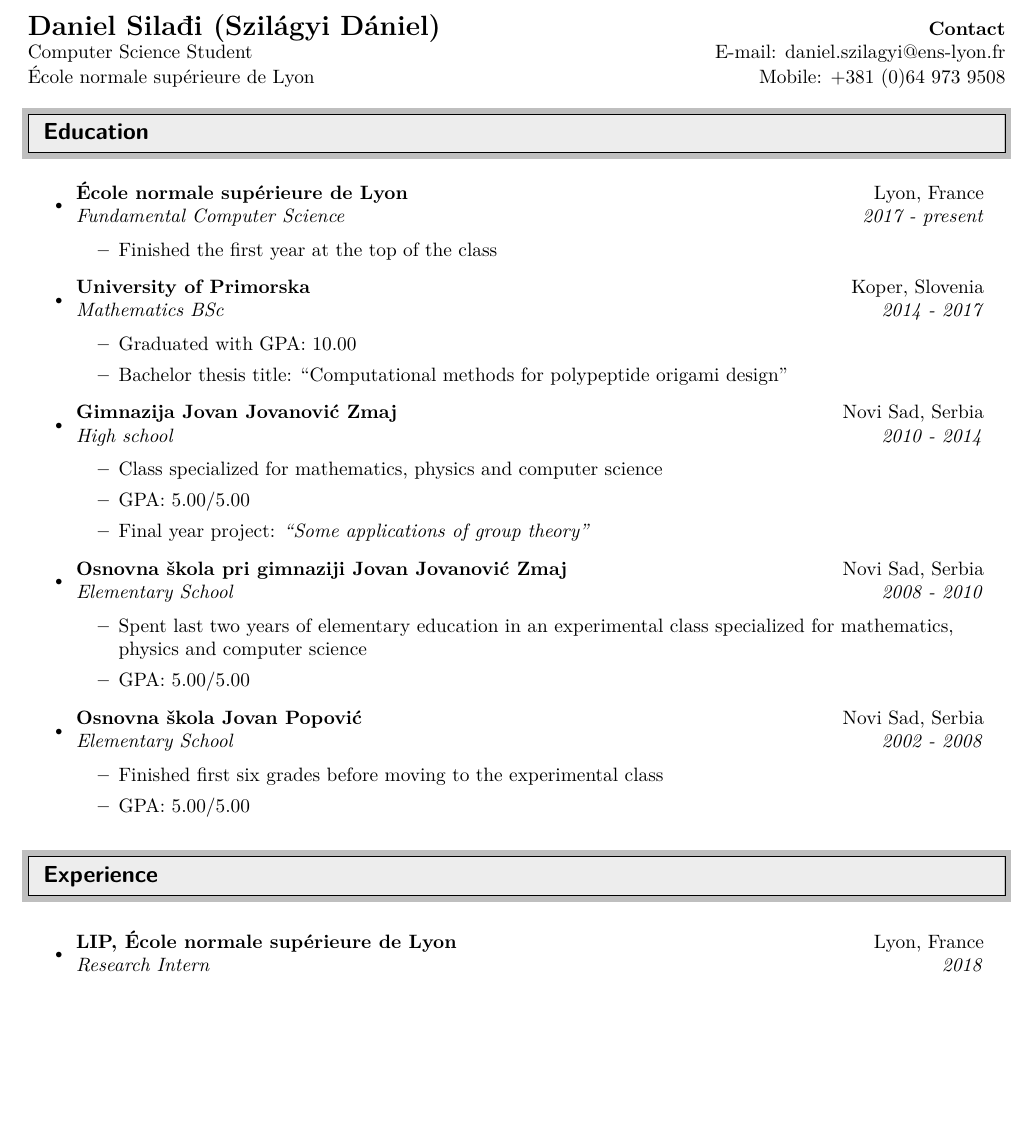
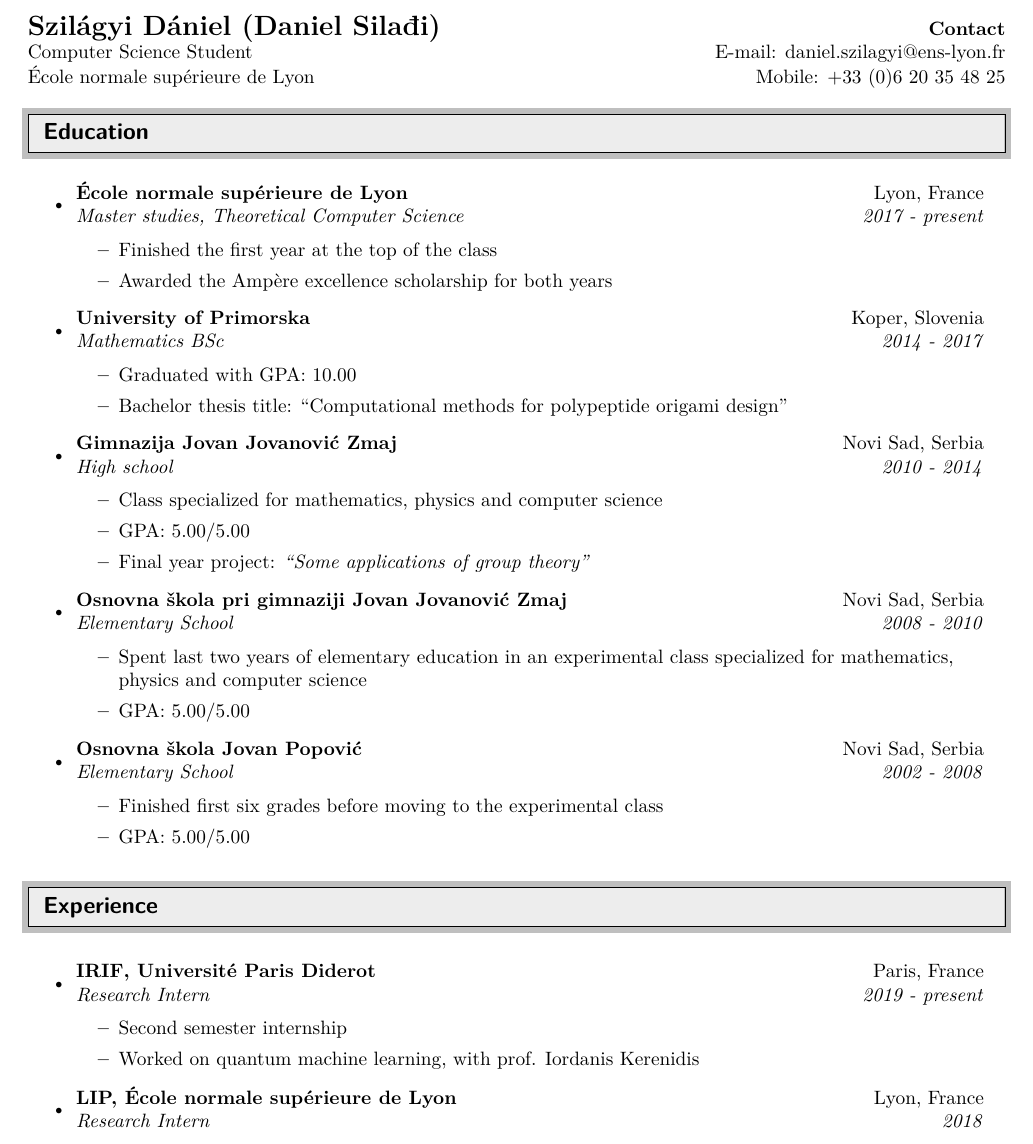
Before and after one commit to dancsi/CV, a LaTeX CV (cv.tex): part of page 1 of 4, cut at the place of the change, the shorter picture padded with empty space. Compiled offline with pdfLaTeX.

Commit message:
Add IRIF internship

```diff
--- a/cv.tex
+++ b/cv.tex
@@ -97,9 +97,9 @@
 \begin{document}
 
 \begin{tabular*}{7in}{l@{\extracolsep{\fill}}r}
-\textbf{\Large Daniel Silađi (Szilágyi Dániel)} & \textbf{Contact} \\
+\textbf{\Large Szilágyi Dániel (Daniel Silađi)} & \textbf{Contact} \\
 Computer Science Student & E-mail: daniel.szilagyi@ens-lyon.fr \\
-École normale supérieure de Lyon & Mobile: +381 (0)64 973 9508 \\
+École normale supérieure de Lyon & Mobile: +33 (0)6 20 35 48 25 \\
 \end{tabular*}
 \\
 
@@ -109,9 +109,10 @@
 %%%%%%%%%%%%%%%%%%%%%%%%%%%%%%
 \begin{itemize}
 
-\item \ressubheading{École normale supérieure de Lyon}{Lyon, France}{Fundamental Computer Science}{2017 - present}
+\item \ressubheading{École normale supérieure de Lyon}{Lyon, France}{Master studies, Theoretical Computer Science}{2017 - present}
 \begin{itemize}
 	\item Finished the first year at the top of the class
+	\item Awarded the Ampère excellence scholarship for both years
 \end{itemize}
 
 \item \ressubheading{University of Primorska}{Koper, Slovenia}{Mathematics BSc}{2014 - 2017}
@@ -144,6 +145,11 @@
 \resheading{Experience}
 
 \begin{itemize}
+	\item \ressubheading{IRIF, Université Paris Diderot}{Paris, France}{Research Intern}{2019 - present}
+	\begin{itemize}
+		\item Second semester internship
+		\item Worked on quantum machine learning, with prof. Iordanis Kerenidis
+	\end{itemize}
 	\item \ressubheading{LIP, École normale supérieure de Lyon}{Lyon, France}{Research Intern}{2018}
 	\begin{itemize}
 		\item Three month summer internship
```
Also changed, not shown: cv.pdf, cv.tex (2 more changed lines).
